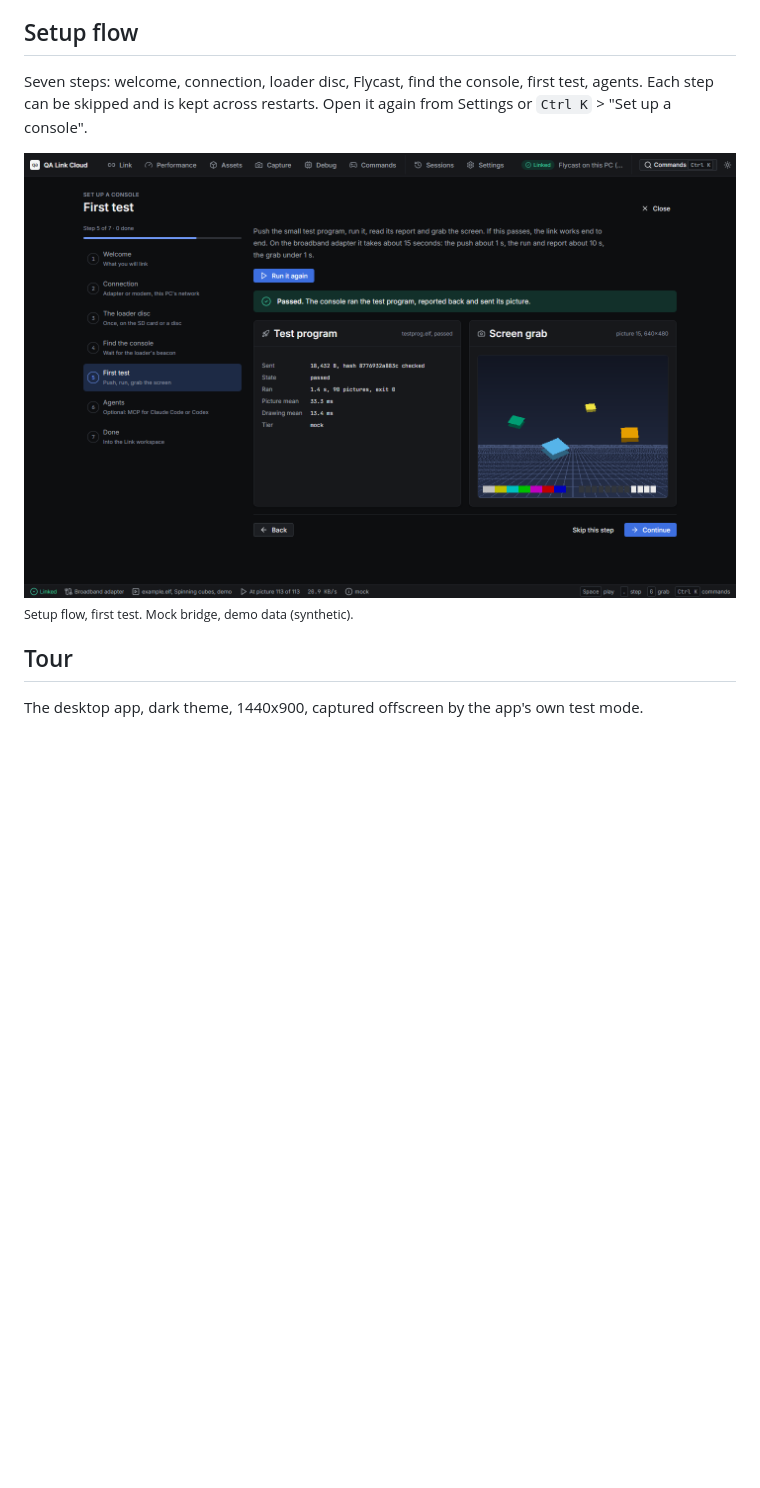
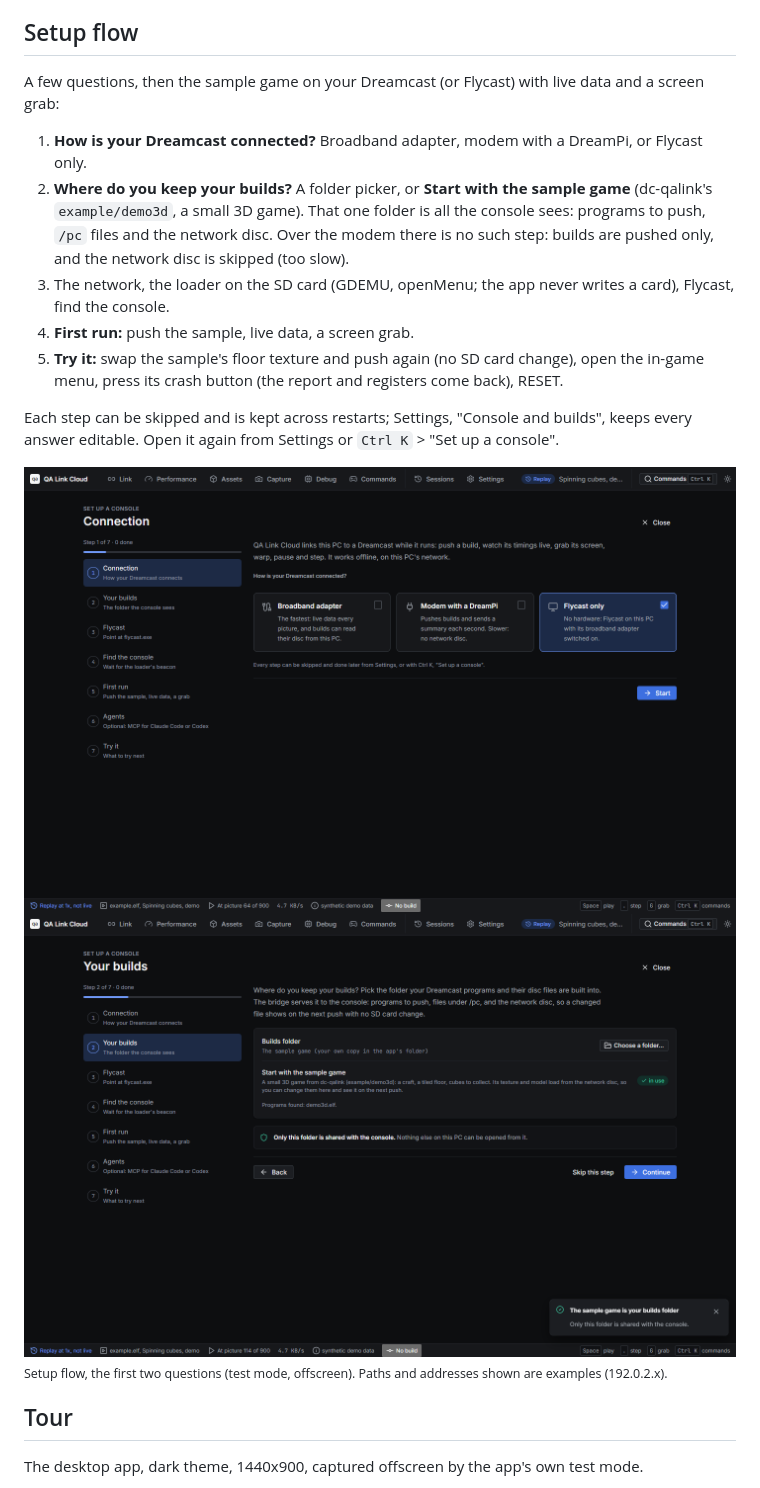
Before and after one commit to lamb2k/dc-qalink-cloud, a Markdown page: README.md, the part around the change. Rendered like a GitHub page; pictures changed too: docs/images/onboarding-builds.png (added), docs/images/onboarding-connection.png (added); blank space fills up the shorter version.

```diff
--- a/README.md
+++ b/README.md
@@ -49,11 +49,23 @@ From source the app starts the mock bridge unless it finds dc-qalink: set `QALIN
 
 ## Setup flow
 
-Seven steps: welcome, connection, loader disc, Flycast, find the console, first test, agents. Each step can be
-skipped and is kept across restarts. Open it again from Settings or `Ctrl K` > "Set up a console".
+A few questions, then the sample game on your Dreamcast (or Flycast) with live data and a screen grab:
+1. **How is your Dreamcast connected?** Broadband adapter, modem with a DreamPi, or Flycast only.
+2. **Where do you keep your builds?** A folder picker, or **Start with the sample game** (dc-qalink's `example/demo3d`,
+   a small 3D game). That one folder is all the console sees: programs to push, `/pc` files and the network disc.
+   Over the modem there is no such step: builds are pushed only, and the network disc is skipped (too slow).
+3. The network, the loader on the SD card (GDEMU, openMenu; the app never writes a card), Flycast, find the console.
+4. **First run:** push the sample, live data, a screen grab.
+5. **Try it:** swap the sample's floor texture and push again (no SD card change), open the in-game menu, press its
+   crash button (the report and registers come back), RESET.
 
-![First test step of the setup flow: the test program passed and its screen grab](docs/images/setup-test.png)
-<sub>Setup flow, first test. Mock bridge, demo data (synthetic).</sub>
+Each step can be skipped and is kept across restarts; Settings, "Console and builds", keeps every answer editable.
+Open it again from Settings or `Ctrl K` > "Set up a console".
+
+![The set-up: how the Dreamcast connects](docs/images/onboarding-connection.png)
+![The set-up: the sample game as the builds folder](docs/images/onboarding-builds.png)
+<sub>Setup flow, the first two questions (test mode, offscreen). Paths and addresses shown are
+examples (192.0.2.x).</sub>
 
 ## Tour
 
```
Also changed, not shown: docs/DESKTOP.md (+27 -4 lines), 8 other files.
